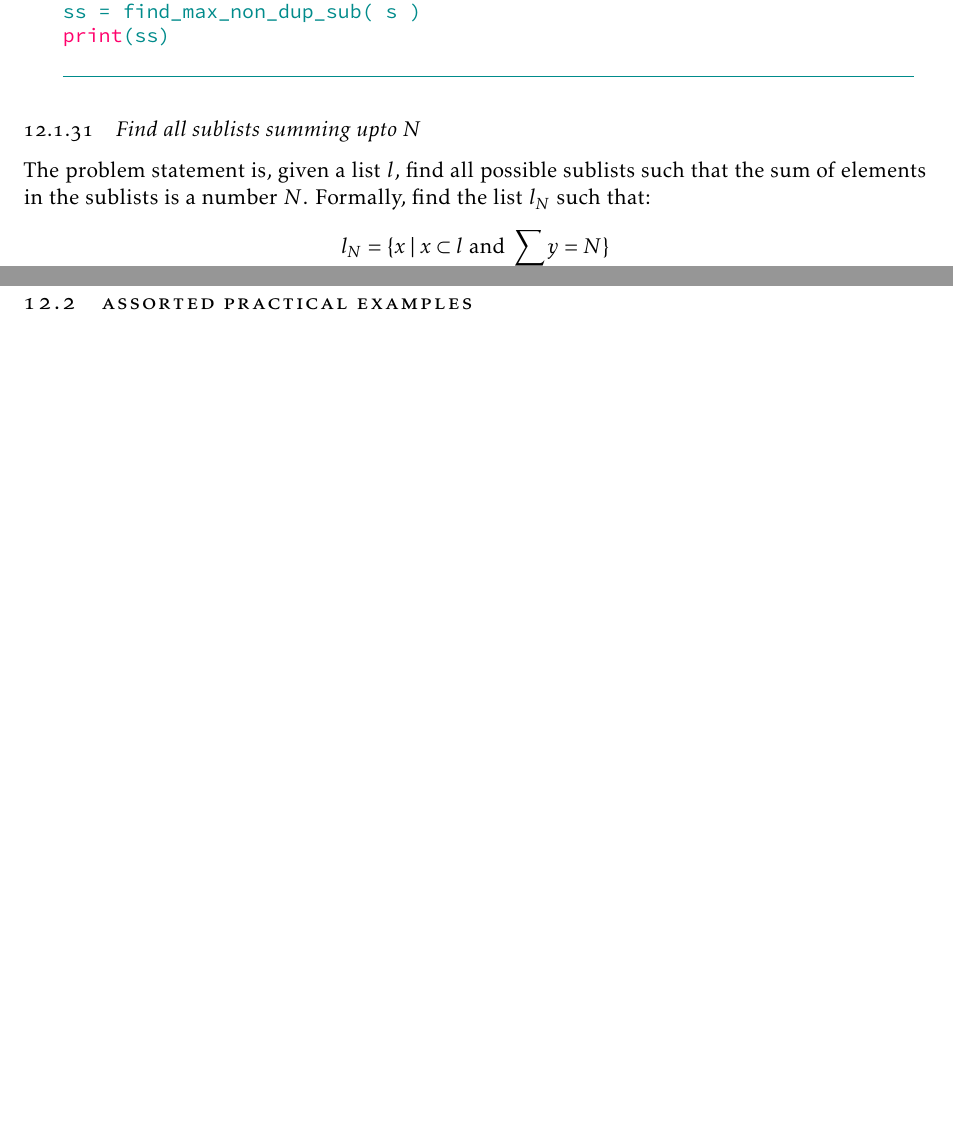
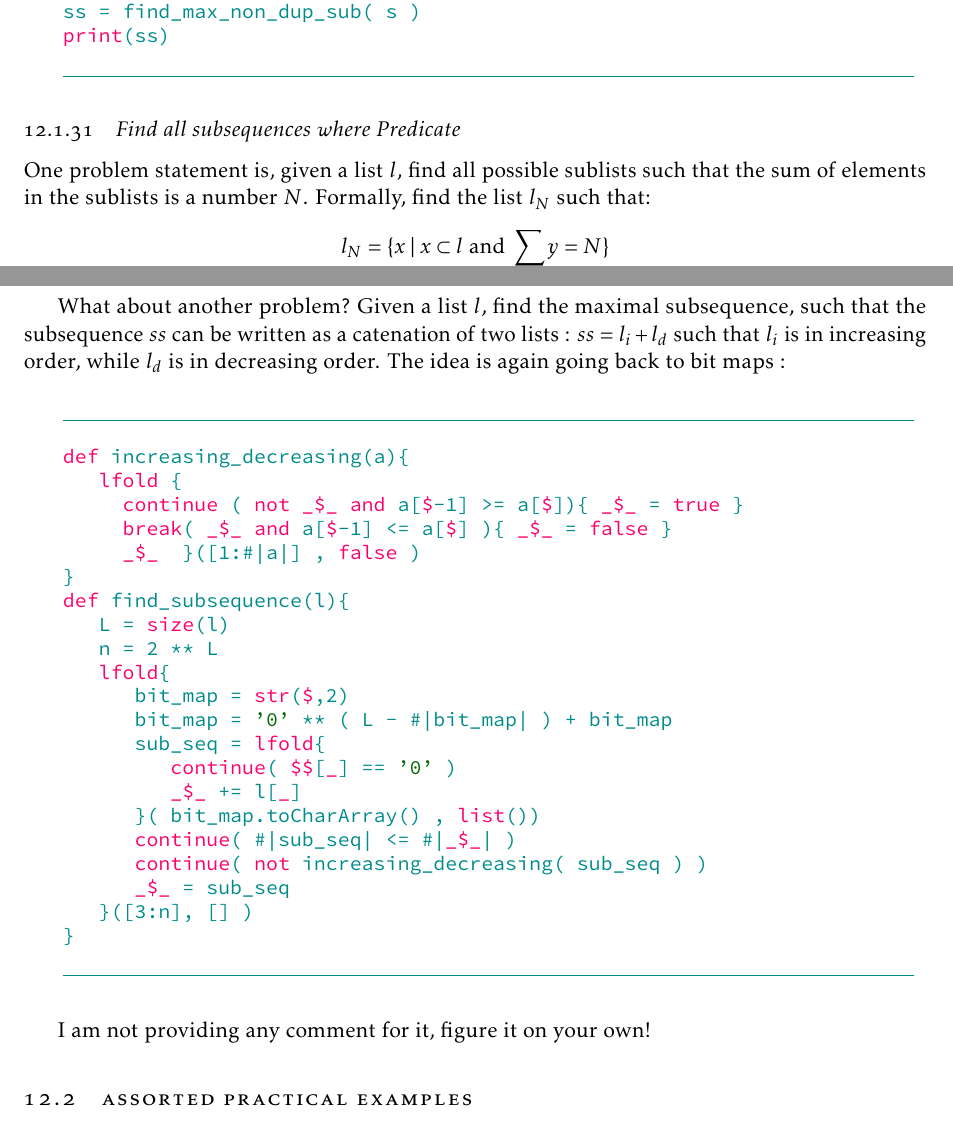
Before and after one commit to gitter-badger/njexl, a LaTeX thesis (doc/book/latex/nJexl.tex, which reads doc/book/latex/chaptr12.tex): two parts of pages 149 and 150 of 183 before the commit and two parts of pages 149 and 150 of 185 after it, joined at a grey line, cut so that both start at the same text, the shorter picture padded with empty space. The pictures show the PDF file doc/pdfs/nJexl.pdf that the author committed with the source.

Commit message:
updated latest doc and book and syntax

```diff
--- a/doc/book/latex/chaptr12.tex
+++ b/doc/book/latex/chaptr12.tex
@@ -1033,8 +1033,8 @@ print(ss)
 
 \end{subsection}
 
-\begin{subsection}{Find all sublists summing upto N}\index{sublist power sum}
-The problem statement is, given a list $l$, find all possible sublists such that
+\begin{subsection}{Find all subsequences where Predicate }\index{sublist predicate}
+One problem statement is, given a list $l$, find all possible sublists such that
 the sum of elements in the sublists is a number $N$.
 Formally, find the list $l_N$ such that:
 $$
@@ -1067,6 +1067,41 @@ def find_sublists(l,P){
 }
 \end{lstlisting}
 \end{minipage}\end{center}
+
+What about another problem? Given a list $l$, find the maximal subsequence,
+such that the subsequence $ss$ can be written as a catenation of two lists : $ss = l_i + l_d$
+such that $l_i$ is in increasing order, while $l_d$ is in decreasing order.
+The idea is again going back to bit maps :
+
+\begin{center}\begin{minipage}{\linewidth}
+\begin{lstlisting}[style=JexlStyle]
+def increasing_decreasing(a){
+   lfold {
+     continue ( not _$_ and a[$-1] >= a[$]){ _$_ = true }
+     break( _$_ and a[$-1] <= a[$] ){ _$_ = false }
+     _$_  }([1:#|a|] , false )
+}
+def find_subsequence(l){
+   L = size(l)
+   n = 2 ** L
+   lfold{
+      bit_map = str($,2)
+      bit_map = '0' ** ( L - #|bit_map| ) + bit_map
+      sub_seq = lfold{
+         continue( $$[_] == '0' )
+         _$_ += l[_]
+      }( bit_map.toCharArray() , list())
+      continue( #|sub_seq| <= #|_$_| )
+      continue( not increasing_decreasing( sub_seq ) )
+      _$_ = sub_seq
+   }([3:n], [] )
+}
+\end{lstlisting}
+\end{minipage}\end{center}
+
+I am not providing any comment for it, figure it on your own!
+
+
 \end{subsection}
 
 
```
Also changed, not shown: doc/pdfs/nJexl.pdf, 1 other file.
